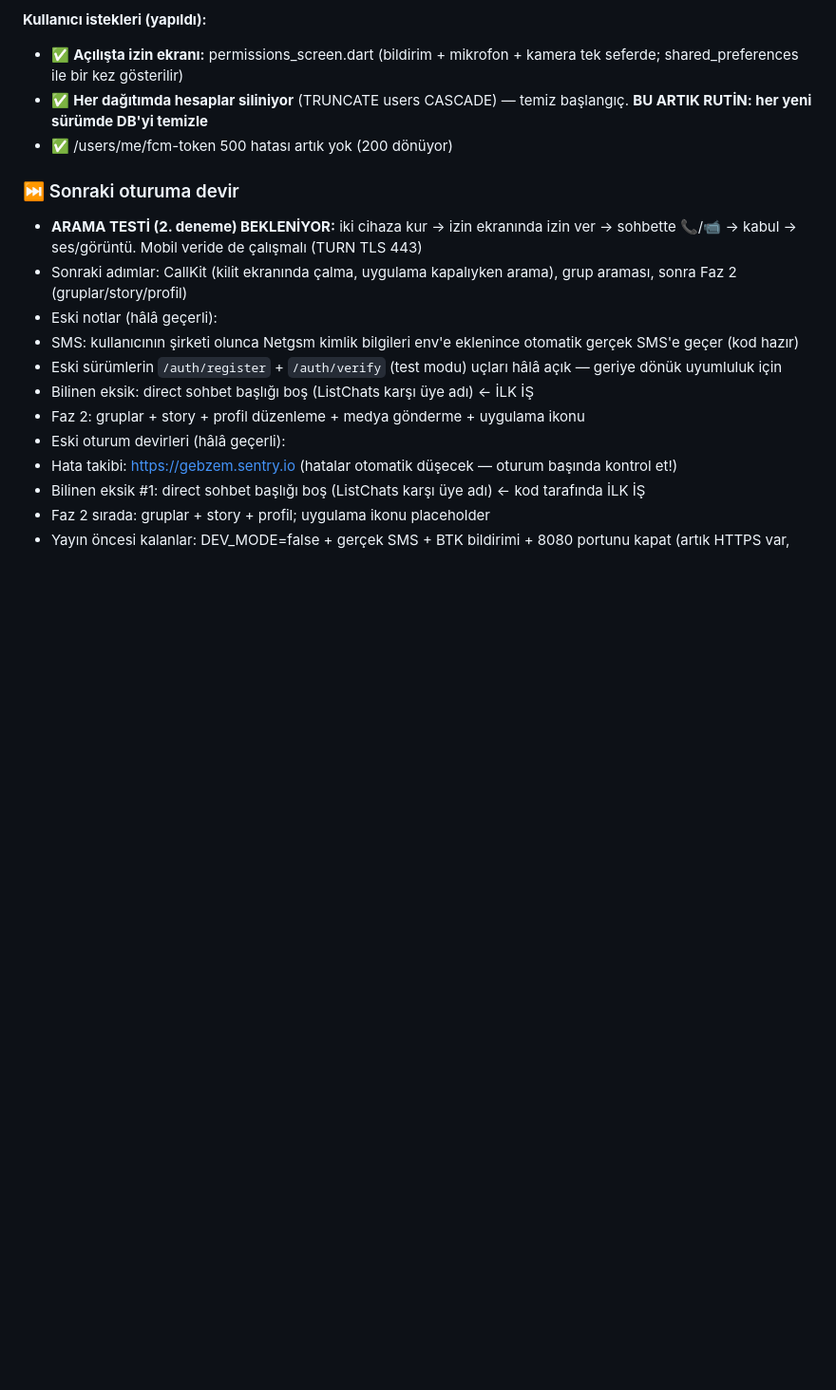
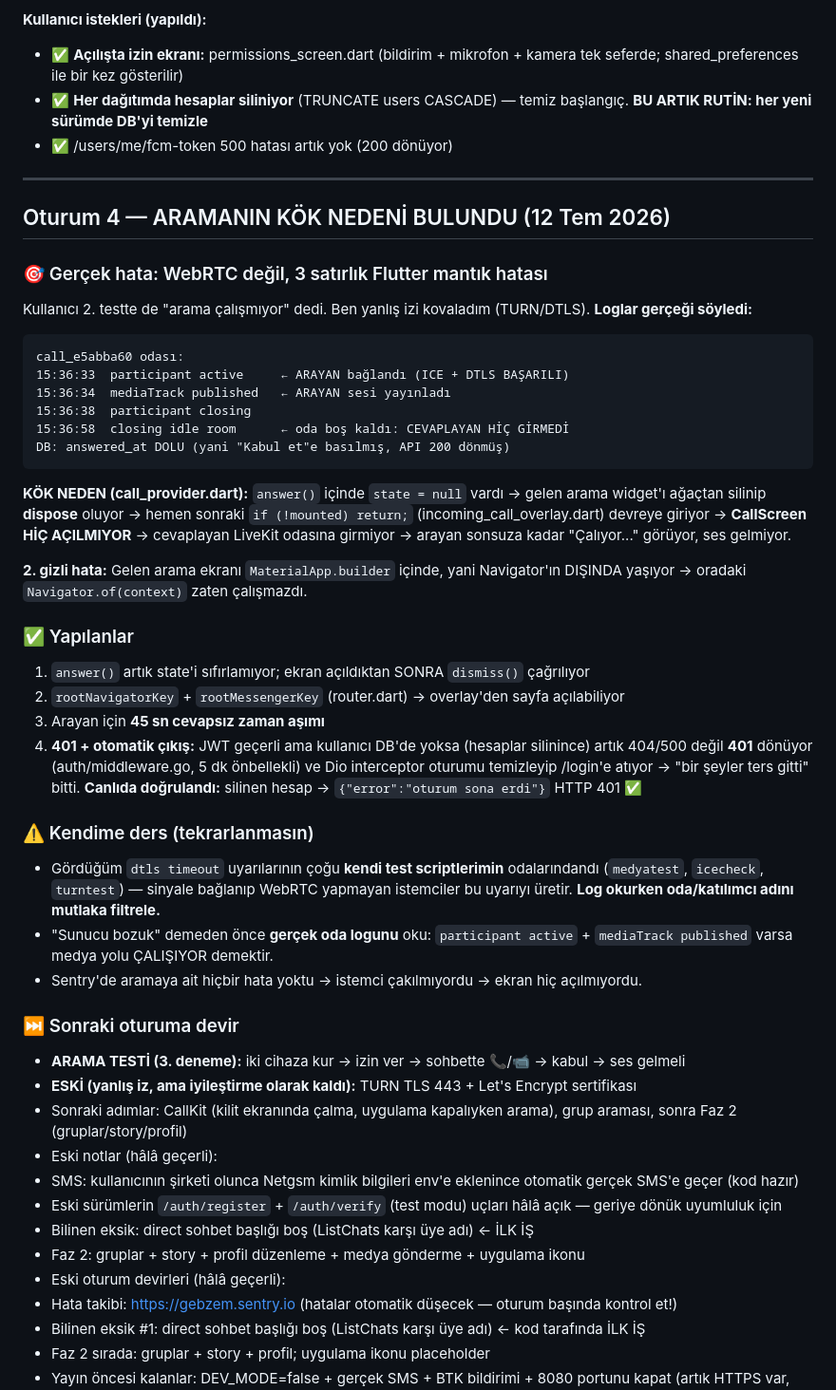
Before and after one commit to gbz-app/gebzem, a Markdown page: oturum.md, the part around the change. Shown at 95% size. Rendered like a GitHub page; blank space fills up the shorter version.

Commit message:
belgeler: arama kok nedeni + tuzaklar (oturum.md, CLAUDE.md)
Co-Authored-By: Claude Opus 4.8 <noreply@anthropic.com>

````diff
--- a/oturum.md
+++ b/oturum.md
@@ -244,8 +244,53 @@ Kullanıcı kararı: "önce aramayı yapalım, çalışmazsa gerisinin anlamı y
 - ✅ **Her dağıtımda hesaplar siliniyor** (TRUNCATE users CASCADE) — temiz başlangıç. **BU ARTIK RUTİN: her yeni sürümde DB'yi temizle**
 - ✅ /users/me/fcm-token 500 hatası artık yok (200 dönüyor)
 
+---
+
+## Oturum 4 — ARAMANIN KÖK NEDENİ BULUNDU (12 Tem 2026)
+
+### 🎯 Gerçek hata: WebRTC değil, 3 satırlık Flutter mantık hatası
+
+Kullanıcı 2. testte de "arama çalışmıyor" dedi. Ben yanlış izi kovaladım (TURN/DTLS).
+**Loglar gerçeği söyledi:**
+
+```
+call_e5abba60 odası:
+15:36:33  participant active     ← ARAYAN bağlandı (ICE + DTLS BAŞARILI)
+15:36:34  mediaTrack published   ← ARAYAN sesi yayınladı
+15:36:38  participant closing
+15:36:58  closing idle room      ← oda boş kaldı: CEVAPLAYAN HİÇ GİRMEDİ
+DB: answered_at DOLU (yani "Kabul et"e basılmış, API 200 dönmüş)
+```
+
+**KÖK NEDEN (call_provider.dart):** `answer()` içinde `state = null` vardı →
+gelen arama widget'ı ağaçtan silinip **dispose** oluyor → hemen sonraki
+`if (!mounted) return;` (incoming_call_overlay.dart) devreye giriyor →
+**CallScreen HİÇ AÇILMIYOR** → cevaplayan LiveKit odasına girmiyor →
+arayan sonsuza kadar "Çalıyor..." görüyor, ses gelmiyor.
+
+**2. gizli hata:** Gelen arama ekranı `MaterialApp.builder` içinde, yani
+Navigator'ın DIŞINDA yaşıyor → oradaki `Navigator.of(context)` zaten çalışmazdı.
+
+### ✅ Yapılanlar
+1. `answer()` artık state'i sıfırlamıyor; ekran açıldıktan SONRA `dismiss()` çağrılıyor
+2. `rootNavigatorKey` + `rootMessengerKey` (router.dart) → overlay'den sayfa açılabiliyor
+3. Arayan için **45 sn cevapsız zaman aşımı**
+4. **401 + otomatik çıkış:** JWT geçerli ama kullanıcı DB'de yoksa (hesaplar silinince)
+   artık 404/500 değil **401** dönüyor (auth/middleware.go, 5 dk önbellekli) ve Dio
+   interceptor oturumu temizleyip /login'e atıyor → "bir şeyler ters gitti" bitti.
+   **Canlıda doğrulandı:** silinen hesap → `{"error":"oturum sona erdi"}` HTTP 401 ✅
+
+### ⚠️ Kendime ders (tekrarlanmasın)
+- Gördüğüm `dtls timeout` uyarılarının çoğu **kendi test scriptlerimin** odalarındandı
+  (`medyatest`, `icecheck`, `turntest`) — sinyale bağlanıp WebRTC yapmayan istemciler
+  bu uyarıyı üretir. **Log okurken oda/katılımcı adını mutlaka filtrele.**
+- "Sunucu bozuk" demeden önce **gerçek oda logunu** oku: `participant active` +
+  `mediaTrack published` varsa medya yolu ÇALIŞIYOR demektir.
+- Sentry'de aramaya ait hiçbir hata yoktu → istemci çakılmıyordu → ekran hiç açılmıyordu.
+
 ### ⏭️ Sonraki oturuma devir
-- **ARAMA TESTİ (2. deneme) BEKLENİYOR:** iki cihaza kur → izin ekranında izin ver → sohbette 📞/📹 → kabul → ses/görüntü. Mobil veride de çalışmalı (TURN TLS 443)
+- **ARAMA TESTİ (3. deneme):** iki cihaza kur → izin ver → sohbette 📞/📹 → kabul → ses gelmeli
+- **ESKİ (yanlış iz, ama iyileştirme olarak kaldı):** TURN TLS 443 + Let's Encrypt sertifikası
 - Sonraki adımlar: CallKit (kilit ekranında çalma, uygulama kapalıyken arama), grup araması, sonra Faz 2 (gruplar/story/profil)
 - Eski notlar (hâlâ geçerli):
 - SMS: kullanıcının şirketi olunca Netgsm kimlik bilgileri env'e eklenince otomatik gerçek SMS'e geçer (kod hazır)
````
Also changed, not shown: CLAUDE.md (+20 -9 lines).
